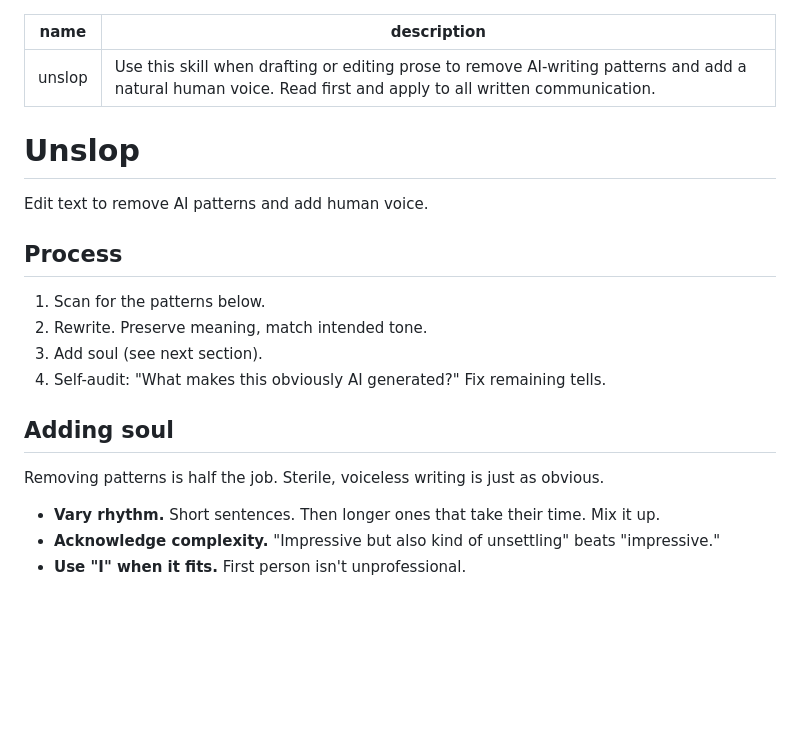
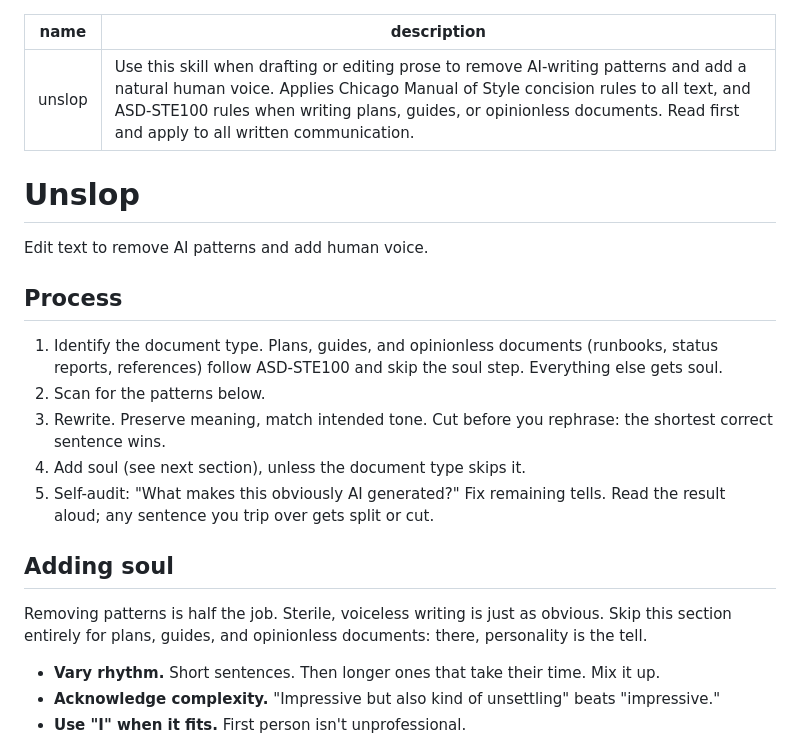
Before and after one commit to cesasol/skills, a Markdown page: unslop/SKILL.md, the part around one of its changes. Rendered like a GitHub page; blank space fills up the shorter version.

```diff
--- a/unslop/SKILL.md
+++ b/unslop/SKILL.md
@@ -1,6 +1,6 @@
 ---
 name: unslop
-description: Use this skill when drafting or editing prose to remove AI-writing patterns and add a natural human voice. Read first and apply to all written communication.
+description: Use this skill when drafting or editing prose to remove AI-writing patterns and add a natural human voice. Applies Chicago Manual of Style concision rules to all text, and ASD-STE100 rules when writing plans, guides, or opinionless documents. Read first and apply to all written communication.
 ---
 
 # Unslop
@@ -9,14 +9,15 @@ Edit text to remove AI patterns and add human voice.
 
 ## Process
 
-1. Scan for the patterns below.
-2. Rewrite. Preserve meaning, match intended tone.
-3. Add soul (see next section).
-4. Self-audit: "What makes this obviously AI generated?" Fix remaining tells.
+1. Identify the document type. Plans, guides, and opinionless documents (runbooks, status reports, references) follow ASD-STE100 and skip the soul step. Everything else gets soul.
+2. Scan for the patterns below.
+3. Rewrite. Preserve meaning, match intended tone. Cut before you rephrase: the shortest correct sentence wins.
+4. Add soul (see next section), unless the document type skips it.
+5. Self-audit: "What makes this obviously AI generated?" Fix remaining tells. Read the result aloud; any sentence you trip over gets split or cut.
 
 ## Adding soul
 
-Removing patterns is half the job. Sterile, voiceless writing is just as obvious.
+Removing patterns is half the job. Sterile, voiceless writing is just as obvious. Skip this section entirely for plans, guides, and opinionless documents: there, personality is the tell.
 
 - **Vary rhythm.** Short sentences. Then longer ones that take their time. Mix it up.
 - **Acknowledge complexity.** "Impressive but also kind of unsettling" beats "impressive."
```
Also changed, not shown: other parts of unslop/SKILL.md (+30 -1 lines), unslop/references/ste100.md (added, +41 -0 lines).
